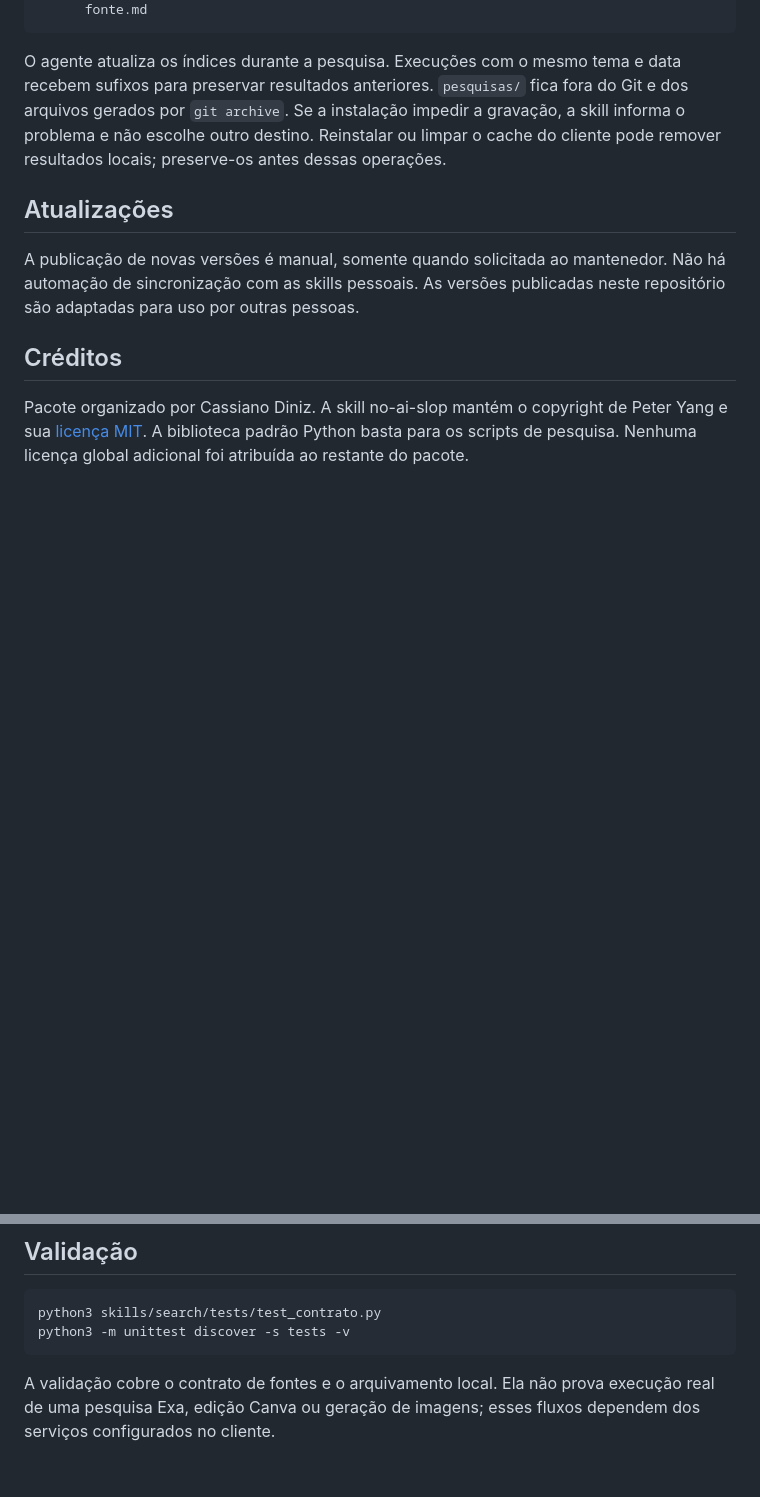
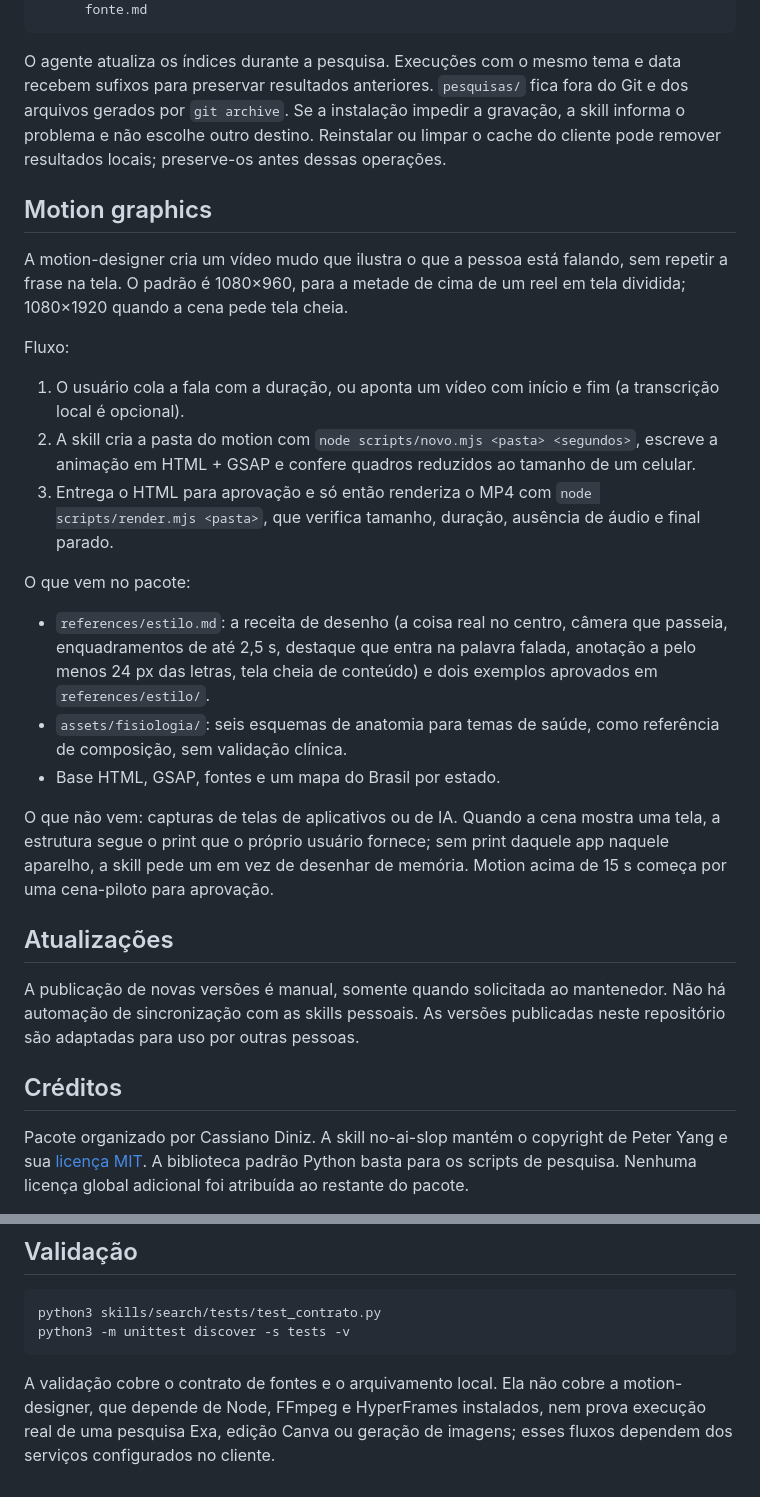
Before and after one commit to cassianodiniz/cass-smart-skills, a Markdown page: README.md, 2 parts joined by grey strips. GitHub-like rendering; blank space fills up the shorter version.

Commit message:
Documenta a motion-designer no README
Co-Authored-By: Claude Opus 5.5 <noreply@anthropic.com>

````diff
--- a/README.md
+++ b/README.md
@@ -56,6 +56,24 @@ skills/search/pesquisas/
 
 O agente atualiza os índices durante a pesquisa. Execuções com o mesmo tema e data recebem sufixos para preservar resultados anteriores. `pesquisas/` fica fora do Git e dos arquivos gerados por `git archive`. Se a instalação impedir a gravação, a skill informa o problema e não escolhe outro destino. Reinstalar ou limpar o cache do cliente pode remover resultados locais; preserve-os antes dessas operações.
 
+## Motion graphics
+
+A motion-designer cria um vídeo mudo que ilustra o que a pessoa está falando, sem repetir a frase na tela. O padrão é 1080×960, para a metade de cima de um reel em tela dividida; 1080×1920 quando a cena pede tela cheia.
+
+Fluxo:
+
+1. O usuário cola a fala com a duração, ou aponta um vídeo com início e fim (a transcrição local é opcional).
+2. A skill cria a pasta do motion com `node scripts/novo.mjs <pasta> <segundos>`, escreve a animação em HTML + GSAP e confere quadros reduzidos ao tamanho de um celular.
+3. Entrega o HTML para aprovação e só então renderiza o MP4 com `node scripts/render.mjs <pasta>`, que verifica tamanho, duração, ausência de áudio e final parado.
+
+O que vem no pacote:
+
+- `references/estilo.md`: a receita de desenho (a coisa real no centro, câmera que passeia, enquadramentos de até 2,5 s, destaque que entra na palavra falada, anotação a pelo menos 24 px das letras, tela cheia de conteúdo) e dois exemplos aprovados em `references/estilo/`.
+- `assets/fisiologia/`: seis esquemas de anatomia para temas de saúde, como referência de composição, sem validação clínica.
+- Base HTML, GSAP, fontes e um mapa do Brasil por estado.
+
+O que não vem: capturas de telas de aplicativos ou de IA. Quando a cena mostra uma tela, a estrutura segue o print que o próprio usuário fornece; sem print daquele app naquele aparelho, a skill pede um em vez de desenhar de memória. Motion acima de 15 s começa por uma cena-piloto para aprovação.
+
 ## Atualizações
 
 A publicação de novas versões é manual, somente quando solicitada ao mantenedor. Não há automação de sincronização com as skills pessoais. As versões publicadas neste repositório são adaptadas para uso por outras pessoas.
@@ -71,4 +89,4 @@ python3 skills/search/tests/test_contrato.py
 python3 -m unittest discover -s tests -v
 ```
 
-A validação cobre o contrato de fontes e o arquivamento local. Ela não prova execução real de uma pesquisa Exa, edição Canva ou geração de imagens; esses fluxos dependem dos serviços configurados no cliente.
+A validação cobre o contrato de fontes e o arquivamento local. Ela não cobre a motion-designer, que depende de Node, FFmpeg e HyperFrames instalados, nem prova execução real de uma pesquisa Exa, edição Canva ou geração de imagens; esses fluxos dependem dos serviços configurados no cliente.
````
